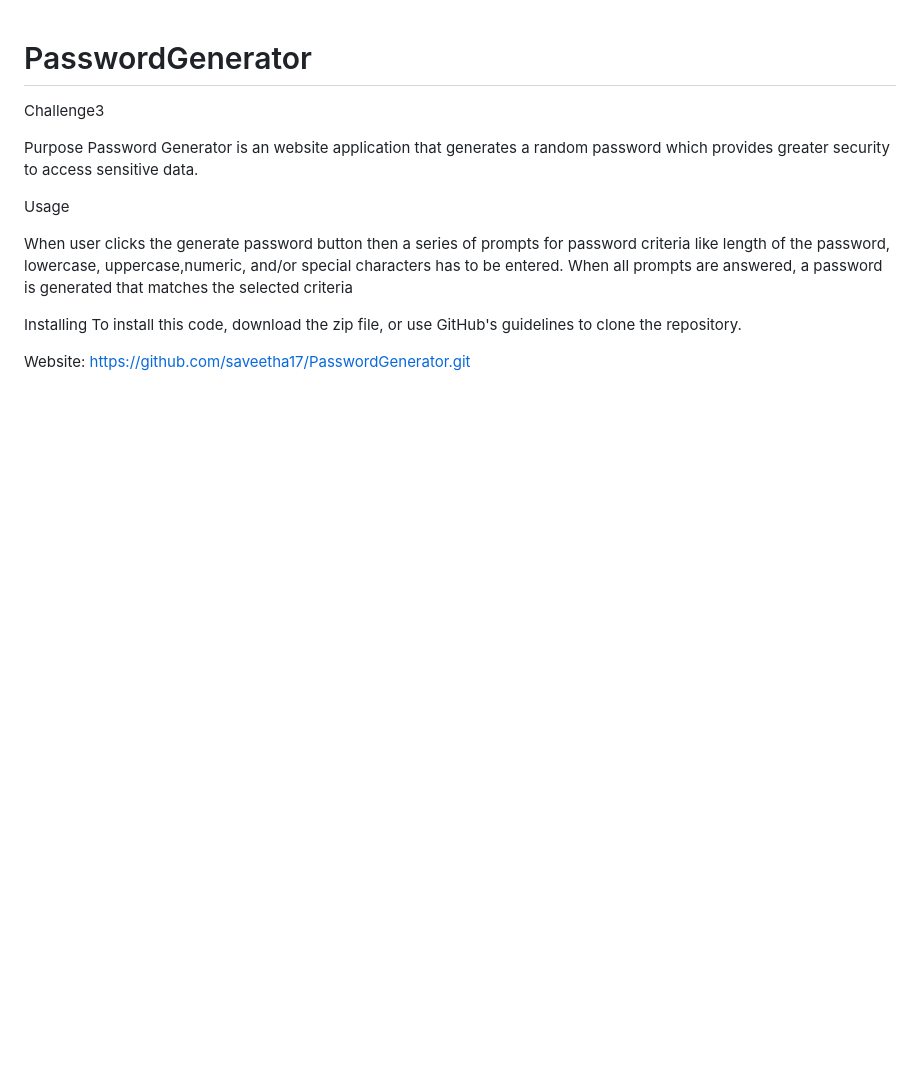
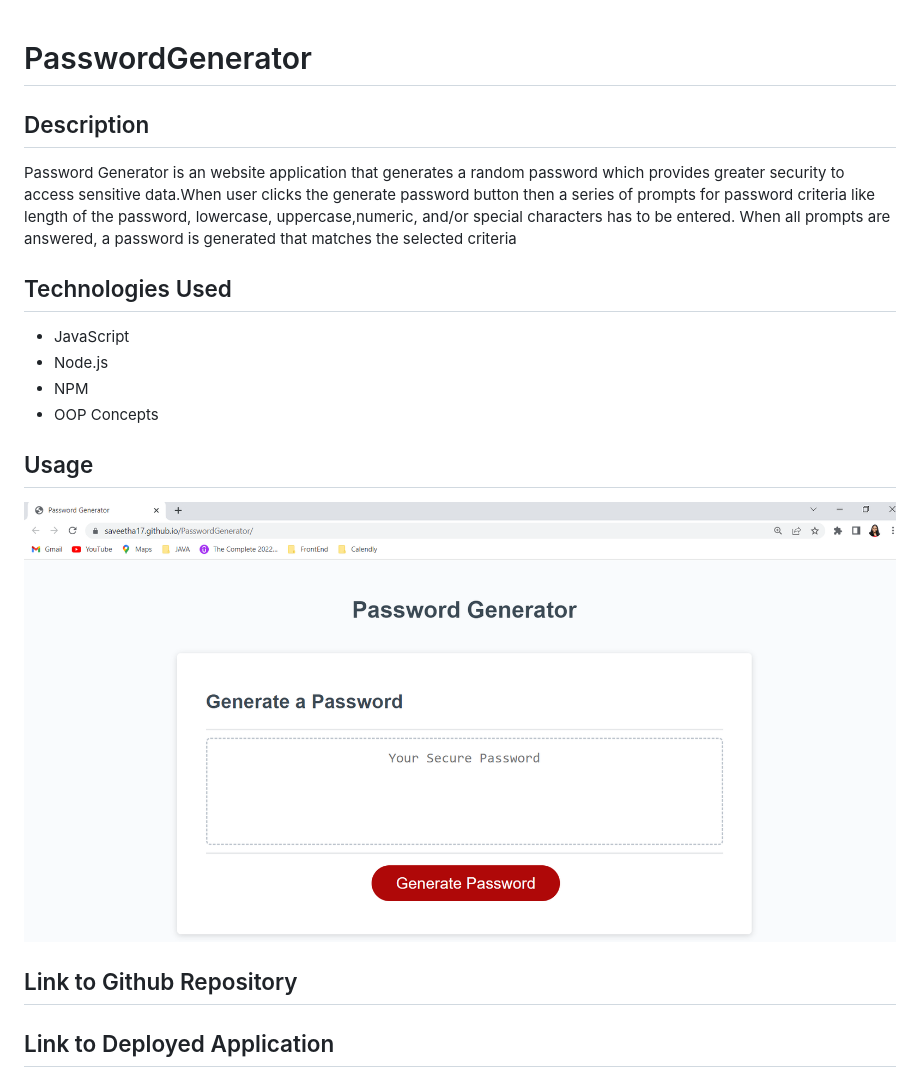
Before and after one commit to saveetha17/PasswordGenerator, a Markdown page: README.md, the part around the change. GitHub-like rendering; pictures changed too: assets/Screenshot/screenshot.png (added); blank space fills up the shorter version.

```diff
--- a/README.md
+++ b/README.md
@@ -1,16 +1,22 @@
 # PasswordGenerator
-Challenge3
 
-Purpose
-Password Generator is an website application that generates a random password which provides greater security to access sensitive data.
+## Description
 
-Usage
+Password Generator is an website application that generates a random password which provides greater security to access sensitive data.When user clicks the  generate password button then a series of prompts for password criteria like length of the password, lowercase, uppercase,numeric, and/or special characters has to be entered. When all prompts are answered, a password is generated that matches the selected criteria
 
-When user clicks the  generate password button then a series of prompts for password criteria like length of the password, lowercase, uppercase,numeric, and/or special characters has to be entered. When all prompts are answered, a password is generated that matches the selected criteria
+## Technologies Used
 
-Installing
-To install this code, download the zip file, or use GitHub's guidelines to clone the repository.
+ * JavaScript
+ * Node.js
+ * NPM
+ * OOP Concepts
+
+## Usage
+
+ ![ScreenShot](./assets/Screenshot/screenshot.png)
 
 
-Website:
-https://github.com/saveetha17/PasswordGenerator.git
+## Link to Github Repository
+
+
+## Link to Deployed Application
```
Also changed, not shown: 5 other files.
